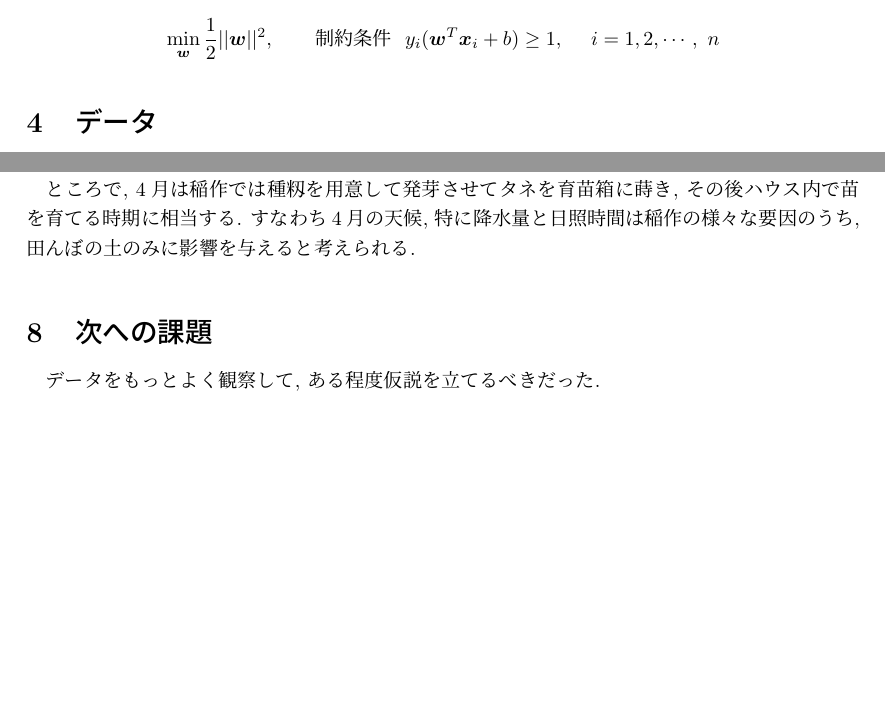
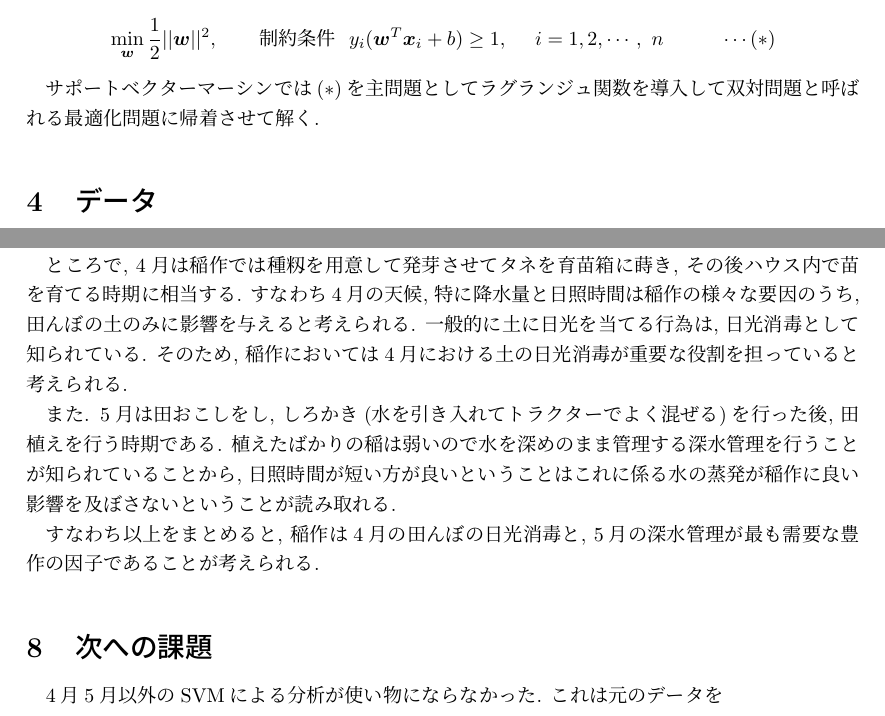
Before and after one commit to jabelic/Analysis_Nigata_rice, a LaTeX document (tex/data_analysis.tex): two parts of pages 4 and 7 of 7, joined at a grey line, cut so that both start at the same text, the shorter picture padded with empty space. Compiled offline with pLaTeX and dvipdfmx.

Commit message:
added a comment

```diff
--- a/tex/data_analysis.tex
+++ b/tex/data_analysis.tex
@@ -146,11 +146,11 @@ y =
  また, マージン$d^*$の最大化は分母の重みベクトルのノルムの2乗$||\bm{w}||^{*2}$の最小化と同等であることから, マージン最大化問題は次のように定式化することができる.
 ただし, $d^*,\ \bm{w}^*,\ b^*$はすべて, $d,\ \bm{w},\ b$と表記する.
 
-\paragraph{マージン最大化問題}
+\paragraph{主問題：マージン最大化問題}
 
-\[\min_{\bm{w}}\frac{1}{2}||\bm{w}||^2,\ \ \ \ \ \ \mbox{制約条件}\ \ y_i(\bm{w}^{T}\bm{x}_i+b)\geq 1,\ \ \ \  i=1,2,\cdots,\ n\]
+\[\min_{\bm{w}}\frac{1}{2}||\bm{w}||^2,\ \ \ \ \ \ \mbox{制約条件}\ \ y_i(\bm{w}^{T}\bm{x}_i+b)\geq 1,\ \ \ \  i=1,2,\cdots,\ n\hspace{10mm}\cdots(*)\]
 
-
+サポートベクターマーシンでは$(*)$を主問題としてラグランジュ関数を導入して双対問題と呼ばれる最適化問題に帰着させて解く.
 
 
 
@@ -273,18 +273,25 @@ month&PC1&PC2 &SVM\_score\\ \hline
 
 5月は4月同様, 降水量は関係がなく, 日照時間は短い方が豊作になる.
 
-ところで, 4月は稲作では種籾を用意して発芽させてタネを育苗箱に蒔き, その後ハウス内で苗を育てる時期に相当する. すなわち4月の天候, 特に降水量と日照時間は稲作の様々な要因のうち, 田んぼの土のみに影響を与えると考えられる.
+ところで, 4月は稲作では種籾を用意して発芽させてタネを育苗箱に蒔き, その後ハウス内で苗を育てる時期に相当する. すなわち4月の天候, 特に降水量と日照時間は稲作の様々な要因のうち, 田んぼの土のみに影響を与えると考えられる. 一般的に土に日光を当てる行為は, 日光消毒として知られている. そのため, 稲作においては4月における土の日光消毒が重要な役割を担っていると考えられる.
+
+また. 5月は田おこしをし, しろかき(水を引き入れてトラクターでよく混ぜる)を行った後, 田植えを行う時期である. 植えたばかりの稲は弱いので水を深めのまま管理する深水管理を行うことが知られていることから, 日照時間が短い方が良いということはこれに係る水の蒸発が稲作に良い影響を及ぼさないということが読み取れる.
+
+すなわち以上をまとめると, 稲作は4月の田んぼの日光消毒と, 5月の深水管理が最も需要な豊作の因子であることが考えられる.
 
 %だからとりあえず4月5月のみを考える
 %4月はPC2の影響のみを考えればよくて, PC1は関係ない. つまり, PCAの固有ベクトルとSVMの結果から, 日照時間が長ければ豊作になり, 降水量は関係ない
 %5月は4月同様に, 降水量は関係なくて, 日照時間は短い方が豊作になる.
 %4,5月ってどういう時期だ？？稲植えてる？
 %4月は種籾を用意して発芽させてタネを育苗箱に蒔く. その後, ハウス内で苗を育てる.
+%土に日光を当てておく？と？どんな影響があんの？
+%日光消毒.
 %5月は田おこし. しろかき(水を引き入れてトラクターでよく混ぜる). そして田植え.
-%
+%水を引くわけだから, 晴れちゃうと干からびちゃうのかな？
 
 \section{次への課題}
+4月5月以外のSVMによる分析が使い物にならなかった. これは元のデータを
 
-データをもっとよく観察して, ある程度仮説を立てるべきだった.
+%ある程度仮説を立てるべきだった.
 
 \end{document}
```
Also changed, not shown: tex/data_analysis.pdf, tex/data_analysis.tex (2 more changed lines), 4 other files.
